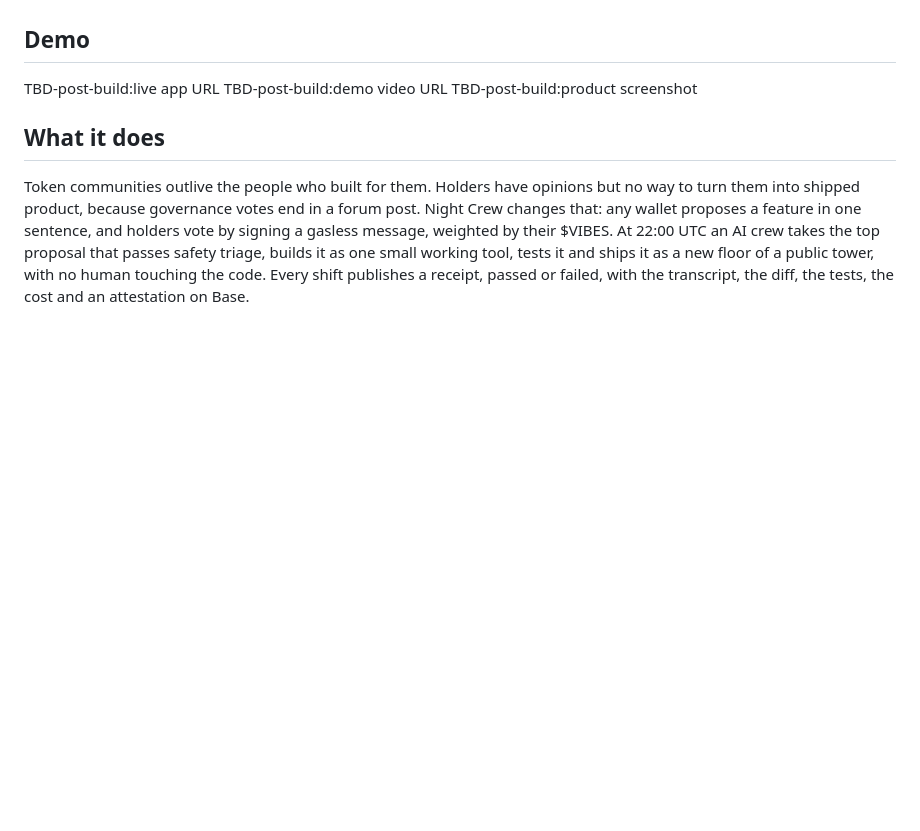
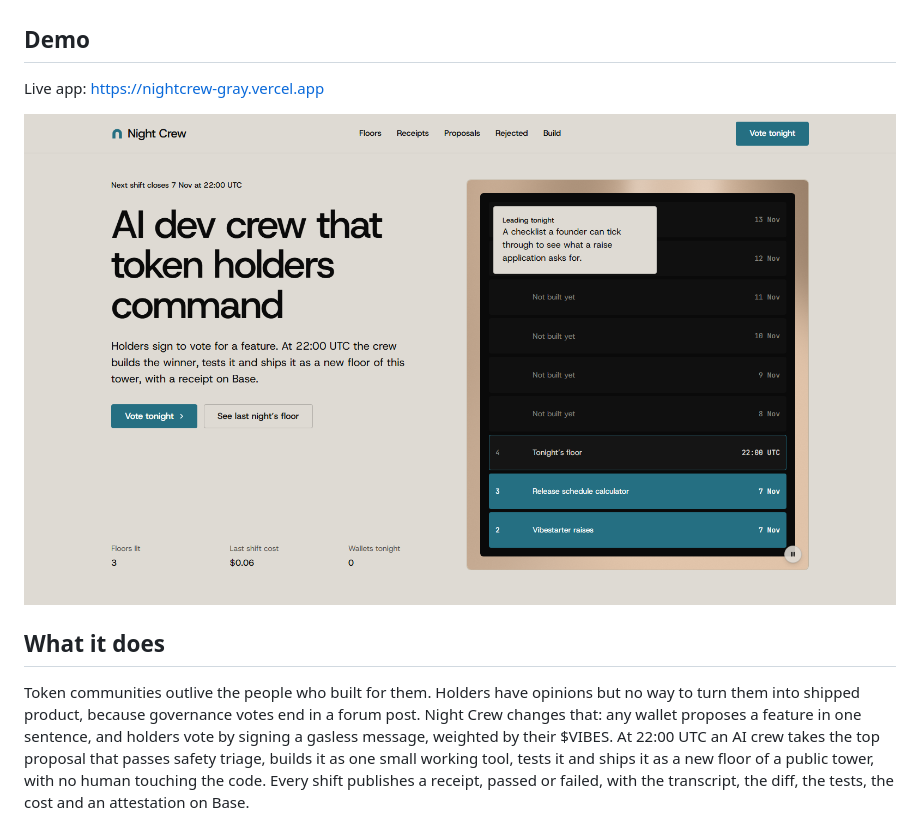
Before and after one commit to Dotman-Bei/nightcrew, a Markdown page: README.md, the part around the change. GitHub-like rendering; pictures changed too: docs/gates/evidence/nightcrew-tower-1600x900.png (added); blank space fills up the shorter version.

```diff
--- a/README.md
+++ b/README.md
@@ -5,9 +5,9 @@ An AI dev crew that token holders command: sign to vote for a feature, and by mo
 
 ## Demo
 
-TBD-post-build:live app URL
-TBD-post-build:demo video URL
-TBD-post-build:product screenshot
+Live app: https://nightcrew-gray.vercel.app
+
+![The Night Crew tower, live, with three floors lit](docs/gates/evidence/nightcrew-tower-1600x900.png)
 
 ## What it does
 
```
Also changed, not shown: docs/gates/2026-11-07-gate-ledger.md (added, +71 -0 lines), docs/gates/submission-draft.md (+8 -8 lines).
